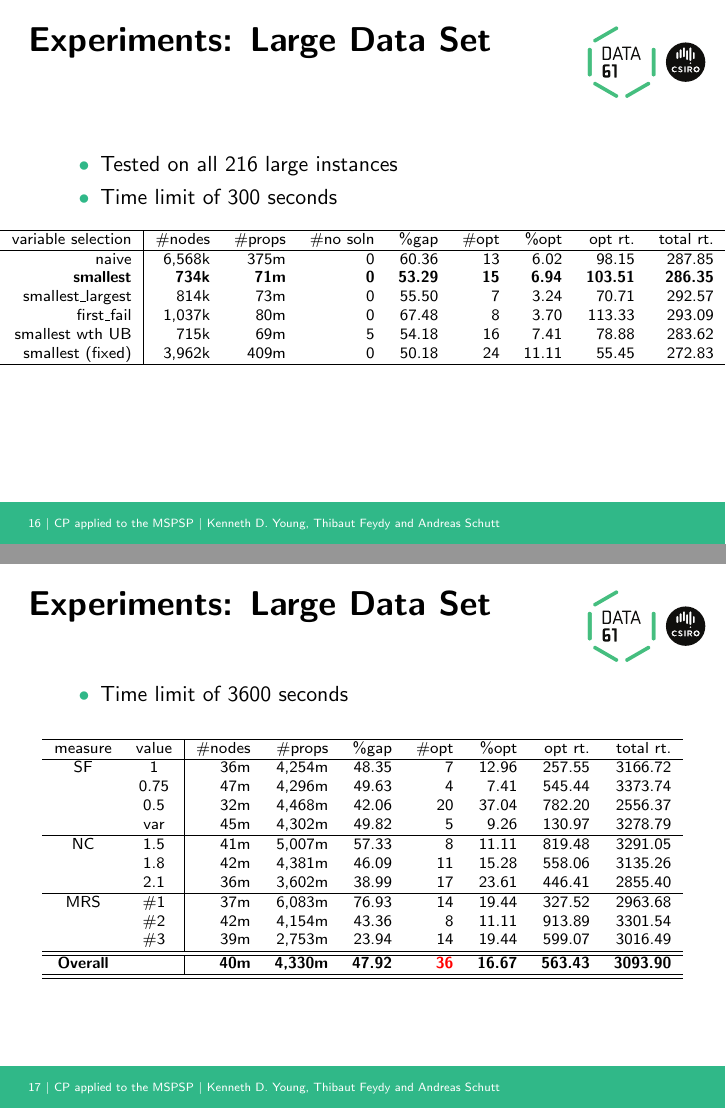
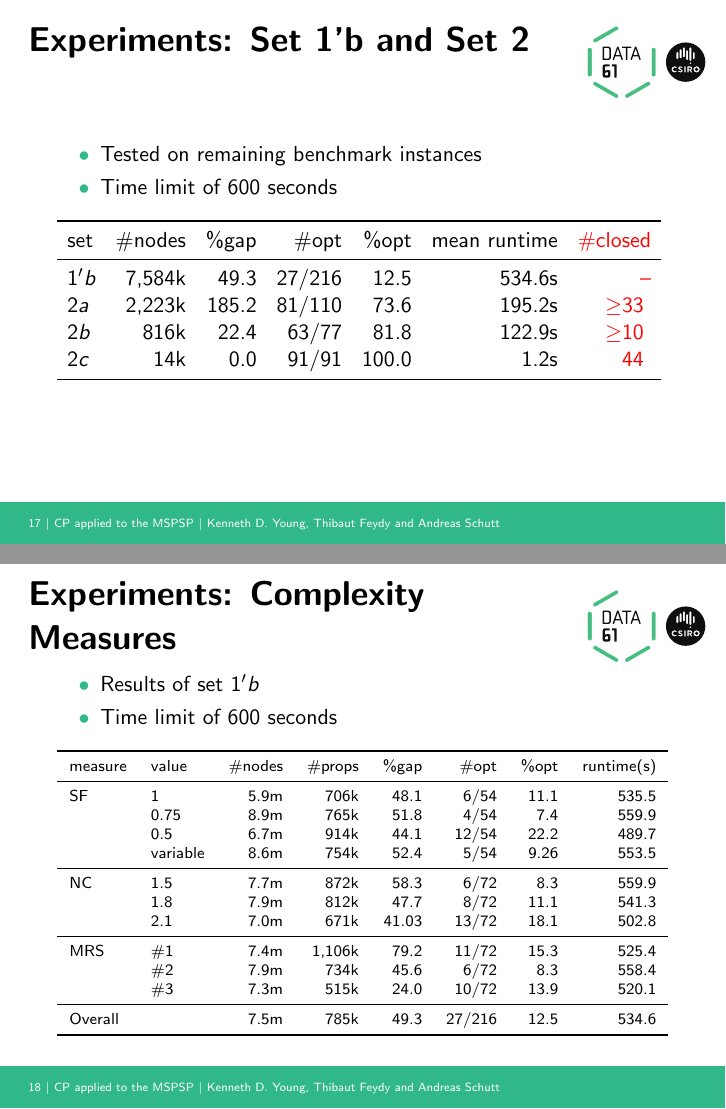
Before and after one commit to youngkd/mspsp-presentations, LaTeX slides (2017-08-CP2017/Data61-Final-Presentation.tex): pages 49 and 51 of 57 before the commit and pages 46 and 48 of 53 after it, joined at a grey line. Compiled offline with pdfLaTeX.

Commit message:
First draft of CP2017 presentation

```diff
--- a/2017-08-CP2017/Data61-Final-Presentation.tex
+++ b/2017-08-CP2017/Data61-Final-Presentation.tex
@@ -363,16 +398,16 @@
 	\end{itemize}
 \end{frame}
 
-\begin{frame}{Experiments: Small Data Set}
+\begin{frame}{Experiments: Set 1'a}
 	\begin{itemize}
-		\item Tested on all 216 small instances
-		\item Time limit of 300 seconds \pause
+		\item Tested on 216 generated instances with 22 activities
+		\item Time limit of 600 seconds \pause
 	\end{itemize}
-	\begin{table}[H]
-		\begin{adjustwidth}{-.9in}{-.9in}
-		\centering
-		\scriptsize
-		\begin{tabular}{r|rrrrrr}
-			\hline
-			search strategy & \#no soln & \%gap & \#optimal & \%optimal & avg. runtime  \\
-			\hline
+	\begin{table}[tpb]
+	\begin{adjustwidth}{-.9in}{-.9in}
+    \centering
+    \small
+    \begin{tabular}{lllrrr}
+        \toprule
+        unary cons. & redundant cons. & search & \#nodes & \%optimal & runtime   \\
+        \midrule
@@ -384,0 +417 @@
+        \midrule\pause
@@ -385,59 +421,93 @@
+        \midrule\pause
+        order-2 & skill-res & {\tt priority-sm}    & 847,879 & 85.19 & 94.81s \\
+        order-2 & all-res & {\tt priority-sm}    & 13,953 & 100.00 & 0.67s \\
+        \bottomrule
+    \end{tabular}
+	\end{adjustwidth}
+    \label{tab:resultsSet1a}
+\end{table}
+\end{frame}
+
+\begin{frame}{Experiments: Set 1'b and Set 2}
+	\begin{itemize}
+		\item Tested on remaining benchmark instances
+		\item Time limit of 600 seconds \pause
+	\end{itemize}
+	\begin{table}[ptb]
+		% \begin{adjustwidth}{-.3in}{-.3in}
+		\setlength{\tabcolsep}{5pt}
+		% \small
+		\begin{tabular}{lrrrrrrr}
+			\toprule
+			set & \#nodes & \%gap & \#opt & \%opt & mean runtime & {\color{red} \#closed} \\
+			\midrule
+			$1'b$ & 7,584k & 49.3 & 27/216 & 12.5 & 534.6s & {\color{red} --} \\
+			$2a$ & 2,223k & 185.2 & 81/110 & 73.6 & 195.2s & {\color{red} $\geq$33 } \\
+			$2b$ & 816k & 22.4 & 63/77 & 81.8 & 122.9s & {\color{red} $\geq$10 } \\
+			$2c$ & 14k & 0.0 & 91/91 & 100.0 & 1.2s & {\color{red} 44 } \\
+			\bottomrule
 		\end{tabular}
-		\end{adjustwidth}
+		\label{tab:benchmarks}
+		% \end{adjustwidth}
 	\end{table}
 \end{frame}
 
-\begin{frame}{Experiments: Large Data Set}
+\begin{frame}{Experiments: Complexity Measures}
 	\begin{itemize}
-		\item Tested on all 216 large instances
-		\item Time limit of 300 seconds \pause
-	\end{itemize}
-	\begin{table}[H]
-		\begin{adjustwidth}{-.9in}{-.9in}
-		\centering
-		\scriptsize
-		\begin{tabular}{r|rrrrrrrrr}
-			\hline
-			variable selection & \#nodes & \#props & \#no soln & \%gap & \#opt & \%opt & opt rt. & total rt.   \\
-			\hline
-			naive & 6,568k & 375m & 0 & 60.36 & 13 & 6.02 & 98.15 & 287.85 \\
-			\bf{smallest} & \bf{734k} & \bf{71m} & \bf{0} & \bf{53.29} & \bf{15} & \bf{6.94} & \bf{103.51} & \bf{286.35} \\
-			smallest\_largest & 814k & 73m & 0 & 55.50 & 7 & 3.24 & 70.71 & 292.57 \\
-			first\_fail & 1,037k & 80m & 0 & 67.48 & 8 & 3.70 & 113.33 & 293.09 \\\pause
-			smallest wth UB & 715k & 69m & 5 & 54.18 & 16 & 7.41 & 78.88 & 283.62 \\\pause
-			smallest (fixed) & 3,962k & 409m & 0 & 50.18 & 24 & 11.11 & 55.45 & 272.83 \\\hline
-		\end{tabular}
-		\end{adjustwidth}
-	\end{table}
-\end{frame}
-
-\begin{frame}{Experiments: Large Data Set}
-	\begin{itemize}
-		\item Time limit of 3600 seconds \pause
+		\item Results of set $1'b$
+		\item Time limit of 600 seconds \pause
 	\end{itemize}
 	\begin{table}[H]
 		\begin{adjustwidth}{-.9in}{-.9in}
 			\centering
 			\scriptsize
-			\vspace{2mm}
-			\begin{tabular}{cc|rrrrrrrr}
-				\hline
-				measure & value  & \#nodes & \#props & \%gap & \#opt & \%opt & opt rt. &  total rt. \\
-				\hline SF & 1 & 36m & 4,254m & 48.35 & 7 & 12.96 & 257.55 & 3166.72 \\
-				 & 0.75 & 47m & 4,296m & 49.63 & 4 & 7.41 & 545.44 & 3373.74 \\
-				 & 0.5 & 32m & 4,468m & 42.06 & 20 & 37.04 & 782.20 & 2556.37 \\
-				 & var & 45m & 4,302m & 49.82 & 5 & 9.26 & 130.97 & 3278.79 \\\hline
-				NC & 1.5 & 41m & 5,007m & 57.33 & 8 & 11.11 & 819.48 & 3291.05 \\
-				 & 1.8 & 42m & 4,381m & 46.09 & 11 & 15.28 & 558.06 & 3135.26 \\
-				 & 2.1 & 36m & 3,602m & 38.99 & 17 & 23.61 & 446.41 & 2855.40 \\\hline
-				MRS & \#1 & 37m & 6,083m & 76.93 & 14 & 19.44 & 327.52 & 2963.68 \\
-				 & \#2 & 42m & 4,154m & 43.36 & 8 & 11.11 & 913.89 & 3301.54 \\
-				 & \#3 & 39m & 2,753m & 23.94 & 14 & 19.44 & 599.07 & 3016.49 \\\hline
-				\hline \bf{Overall} &  & \bf{40m} & \bf{4,330m} & \bf{47.92} & \alert{\bf{36}} & \bf{16.67} & \bf{563.43} & \bf{3093.90} \\\hline\hline
+			\begin{tabular}{llrrrrrr}
+				\toprule
+				measure & value  & \#nodes & \#props & \%gap & \#opt & \%opt &  runtime(s) \\
+				\midrule
+				SF & 1 & 5.9m & 706k & 48.1 & 6/54 & 11.1 & 535.5 \\
+				 & 0.75 & 8.9m & 765k & 51.8 & 4/54 & 7.4 & 559.9 \\
+				 & 0.5 & 6.7m & 914k & 44.1 & 12/54 & 22.2 & 489.7 \\
+				 & variable & 8.6m & 754k & 52.4 & 5/54 & 9.26 & 553.5 \\\midrule
+				NC & 1.5 & 7.7m & 872k & 58.3 & 6/72 & 8.3 & 559.9 \\
+				 & 1.8 & 7.9m & 812k & 47.7 & 8/72 & 11.1 & 541.3 \\
+				 & 2.1 & 7.0m & 671k & 41.03 & 13/72 & 18.1 & 502.8 \\\midrule
+				MRS & \#1 & 7.4m & 1,106k & 79.2 & 11/72 & 15.3 & 525.4 \\
+				 & \#2 & 7.9m & 734k & 45.6 & 6/72 & 8.3 & 558.4 \\
+				 & \#3 & 7.3m & 515k & 24.0 & 10/72 & 13.9 & 520.1 \\\midrule
+				Overall &  & 7.5m & 785k & 49.3 & 27/216 & 12.5 & 534.6 \\\bottomrule
 			\end{tabular}
 		\end{adjustwidth}
 	\end{table}
 \end{frame}
+
+% \begin{frame}{Experiments: Large Data Set}
+% 	\begin{itemize}
+% 		\item Time limit of 3600 seconds \pause
+% 	\end{itemize}
+% 	\begin{table}[H]
+% 		\begin{adjustwidth}{-.9in}{-.9in}
+% 			\centering
+% 			\scriptsize
+% 			\vspace{2mm}
+% 			\begin{tabular}{cc|rrrrrrrr}
+% 				\hline
+% 				measure & value  & \#nodes & \#props & \%gap & \#opt & \%opt & opt rt. &  total rt. \\
+% 				\hline SF & 1 & 36m & 4,254m & 48.35 & 7 & 12.96 & 257.55 & 3166.72 \\
+% 				 & 0.75 & 47m & 4,296m & 49.63 & 4 & 7.41 & 545.44 & 3373.74 \\
+% 				 & 0.5 & 32m & 4,468m & 42.06 & 20 & 37.04 & 782.20 & 2556.37 \\
+% 				 & var & 45m & 4,302m & 49.82 & 5 & 9.26 & 130.97 & 3278.79 \\\hline
+% 				NC & 1.5 & 41m & 5,007m & 57.33 & 8 & 11.11 & 819.48 & 3291.05 \\
+% 				 & 1.8 & 42m & 4,381m & 46.09 & 11 & 15.28 & 558.06 & 3135.26 \\
+% 				 & 2.1 & 36m & 3,602m & 38.99 & 17 & 23.61 & 446.41 & 2855.40 \\\hline
+% 				MRS & \#1 & 37m & 6,083m & 76.93 & 14 & 19.44 & 327.52 & 2963.68 \\
+% 				 & \#2 & 42m & 4,154m & 43.36 & 8 & 11.11 & 913.89 & 3301.54 \\
+% 				 & \#3 & 39m & 2,753m & 23.94 & 14 & 19.44 & 599.07 & 3016.49 \\\hline
+% 				\hline \bf{Overall} &  & \bf{40m} & \bf{4,330m} & \bf{47.92} & \alert{\bf{36}} & \bf{16.67} & \bf{563.43} & \bf{3093.90} \\\hline\hline
+% 			\end{tabular}
+% 		\end{adjustwidth}
+% 	\end{table}
+% \end{frame}
 
 %~~~~~~~~~~~~~~~~~~~~~~~~~~~~~~~~~~~~~~~~~~~~~~~~~~~~~~~~~~~~~~~~~~~~~~~~~~~~~~~~~%
 % CONCLUSION
```
Also changed, not shown: 2017-08-CP2017/Data61-Final-Presentation.pdf, 2017-08-CP2017/Data61-Final-Presentation.tex (192 more changed lines), 9 other files.
